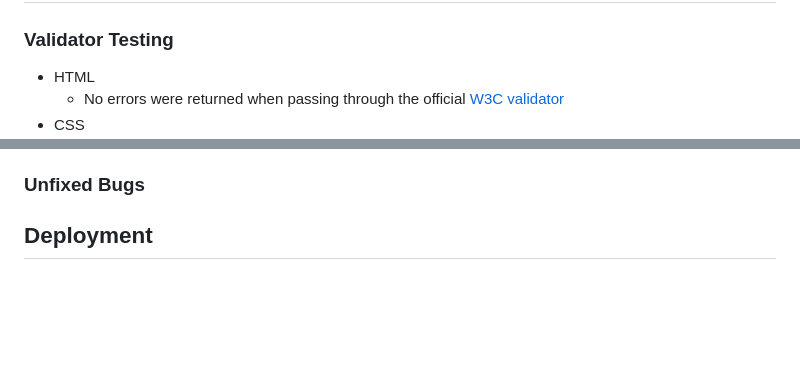
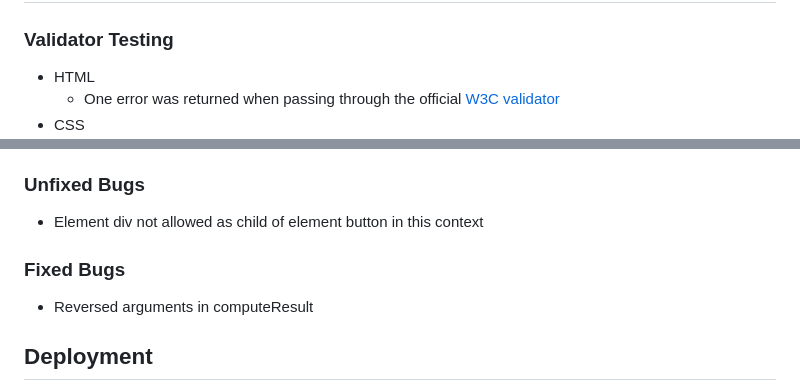
Before and after one commit to vikdts/milestone-project-two, a Markdown page: README.md, 2 parts joined by grey strips. Drawn GitHub-style; blank space fills up the shorter version.

```diff
--- a/README.md
+++ b/README.md
@@ -32,5 +32,5 @@
 ### **Validator Testing**
 
 - HTML
-  - No errors were returned when passing through the official [W3C validator](https://validator.w3.org/nu/?doc=https%3A%2F%2Fcode-institute-org.github.io%2Flove-running-2.0%2Findex.html&__cf_chl_tk=ZhbMpRxkgRhU.wZDpwaML00Xqg1bjQXmTy0a2uSfQys-1691496517-0-gaNycGzNDFA)
+  - One error was returned when passing through the official [W3C validator](https://validator.w3.org/nu/?doc=https%3A%2F%2Fcode-institute-org.github.io%2Flove-running-2.0%2Findex.html&__cf_chl_tk=ZhbMpRxkgRhU.wZDpwaML00Xqg1bjQXmTy0a2uSfQys-1691496517-0-gaNycGzNDFA)
 - CSS
@@ -39,5 +39,11 @@
 
 ### **Unfixed Bugs**
+
+- Element div not allowed as child of element button in this context
+
+### **Fixed Bugs**
+
+- Reversed arguments in computeResult
 
 ## **Deployment**
 
```
Also changed, not shown: other parts of README.md (+7 -2 lines), assets/imgs/desktop_wireframe.jpg (added), assets/imgs/mobile_wireframe.jpg (added), 2 other files.
